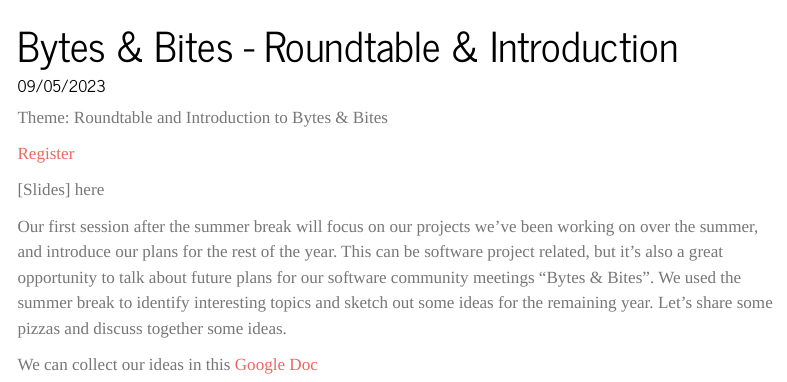
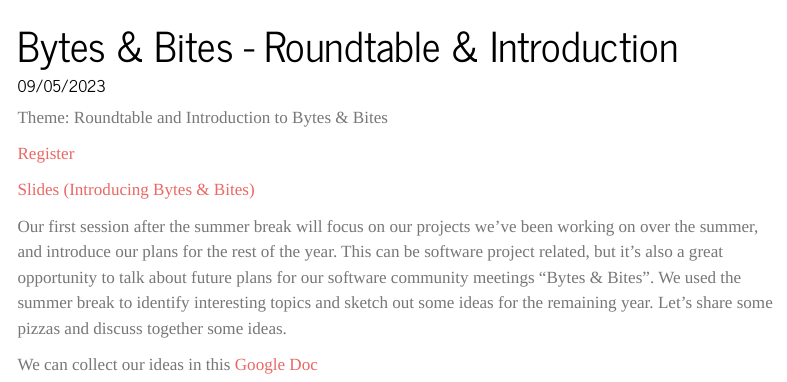
Before and after one commit to ubvu/bytes-and-bites, a Quarto document (events/05_September_23_roundtable.qmd): the page in a window 1100 px wide, from its top. Rendered offline with R 4.5, knitr and Pandoc in place of Quarto, with nearby package versions; menus at the side of the page are left out.

Commit message:
Add link to introduction slides

```diff
--- a/events/05_September_23_roundtable.qmd
+++ b/events/05_September_23_roundtable.qmd
@@ -8,7 +8,7 @@ Theme: Roundtable and Introduction to Bytes & Bites
 
 [Register](https://vu-nl.libcal.com/event/4070575)
 
-[Slides] here
+[Slides (Introducing Bytes & Bites)](../presentations/Bytes&Bites.pdf)
 
 Our first session after the summer break will focus on our projects we’ve been working on over the summer, and introduce our plans for the rest of the year. This can be software project related, but it’s also a great opportunity to talk about future plans for our software community meetings “Bytes & Bites”. We used the summer break to identify interesting topics and sketch out some ideas for the remaining year. Let’s share some pizzas and discuss together some ideas.
 
```
